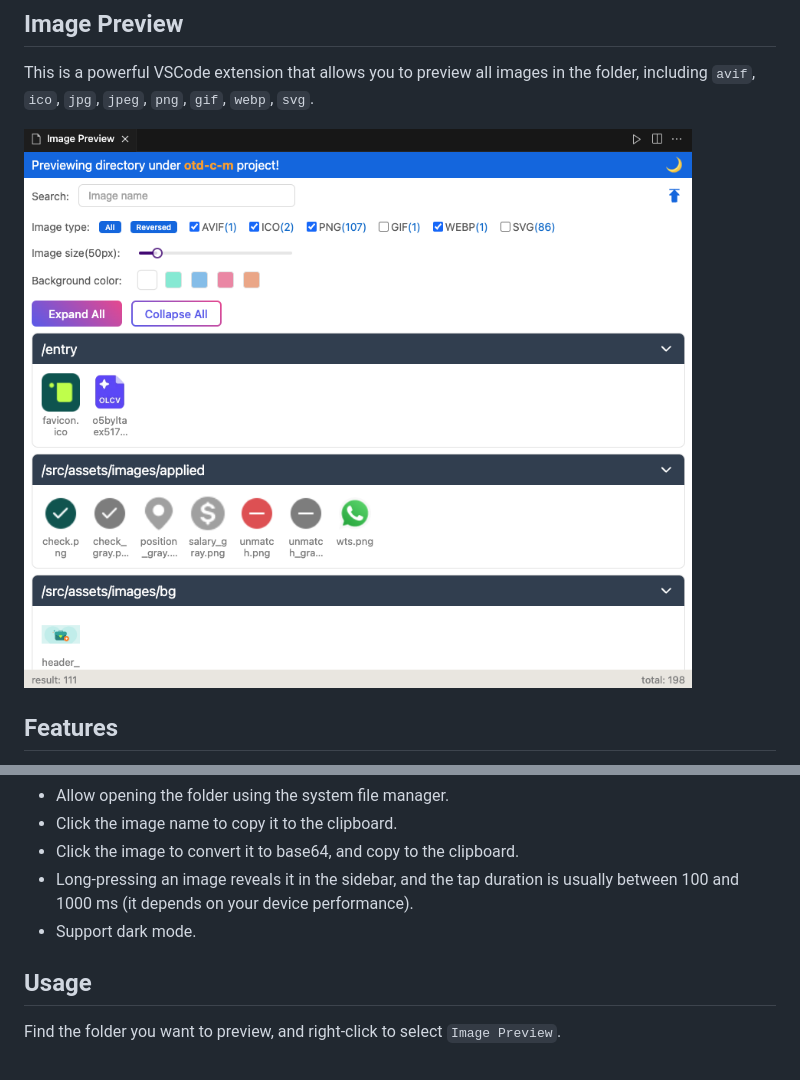
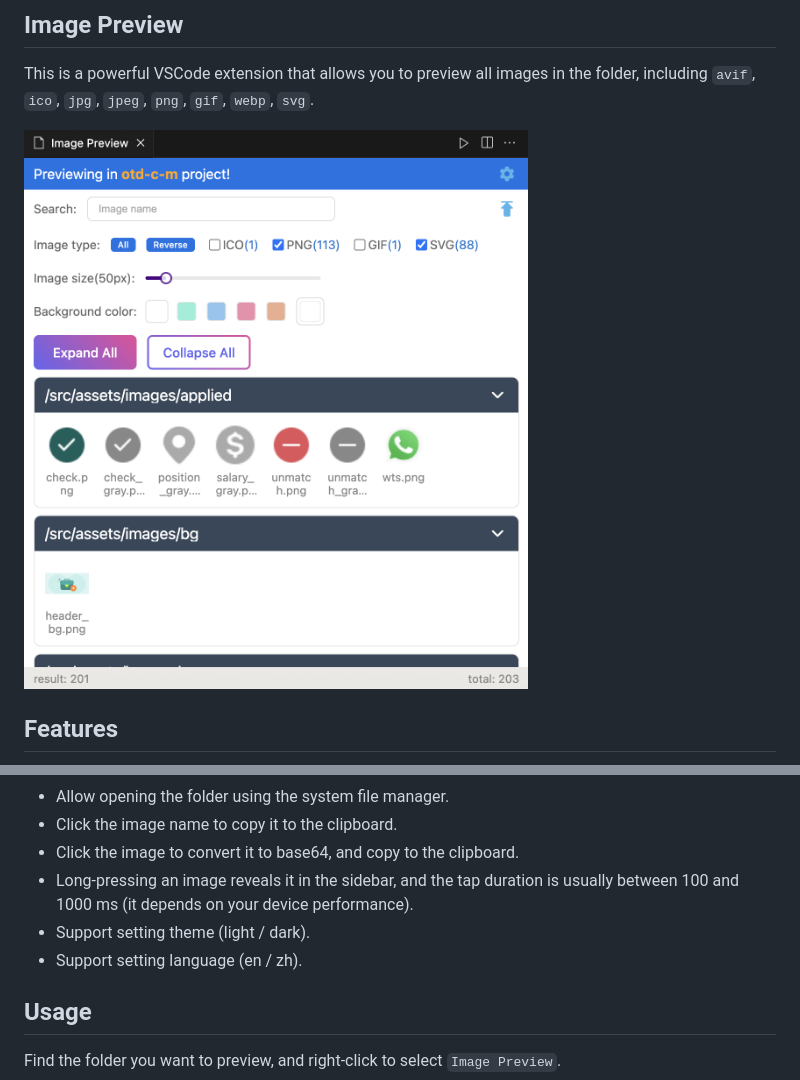
Before and after one commit to coderwang/image-preview, a Markdown page: README.md, 2 parts joined by grey strips. Drawn GitHub-style; pictures changed too: src/assets/readme/webview_ui.png (deleted), src/assets/readme/webview_ui_en.png (added).

```diff
--- a/README.md
+++ b/README.md
@@ -4,7 +4,7 @@
 
 This is a powerful VSCode extension that allows you to preview all images in the folder, including `avif`, `ico`, `jpg`, `jpeg`, `png`, `gif`, `webp`, `svg`.
 
-![image-preview](./src/assets/readme/webview_ui.png)
+![image-preview](./src/assets/readme/webview_ui_en.png)
 
 ## Features
 
@@ -17,7 +17,8 @@ This is a powerful VSCode extension that allows you to preview all images in the
 - Click the image name to copy it to the clipboard.
 - Click the image to convert it to base64, and copy to the clipboard.
 - Long-pressing an image reveals it in the sidebar, and the tap duration is usually between 100 and 1000 ms (it depends on your device performance).
-- Support dark mode.
+- Support setting theme (light / dark).
+- Support setting language (en / zh).
 
 ## Usage
 
```
Also changed, not shown: CHANGELOG.md (+8 -1 lines), README_ZH.md (+3 -2 lines), src/assets/readme/usage_example.png, src/assets/readme/webview_ui_zh.png (added), 1 other file.
